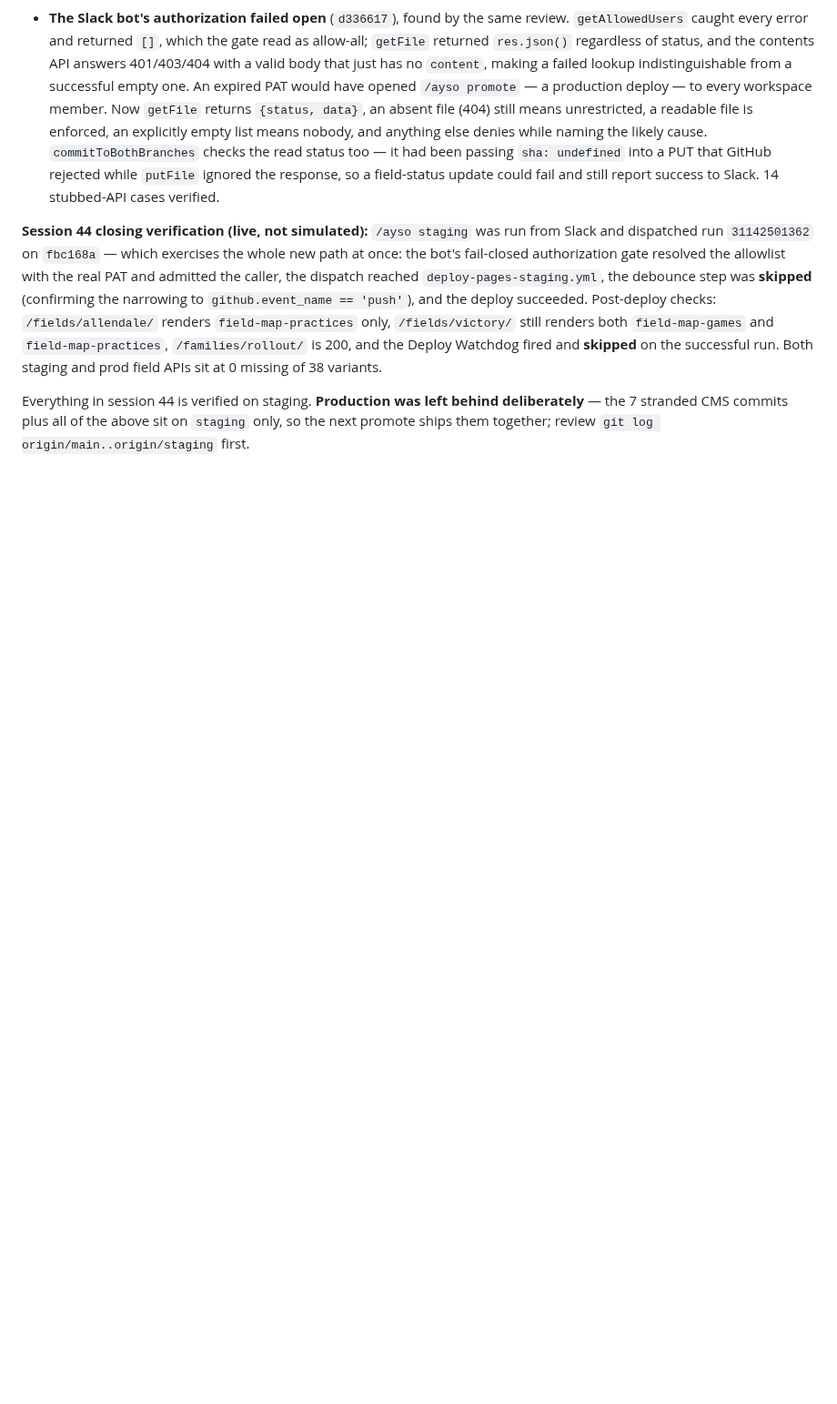
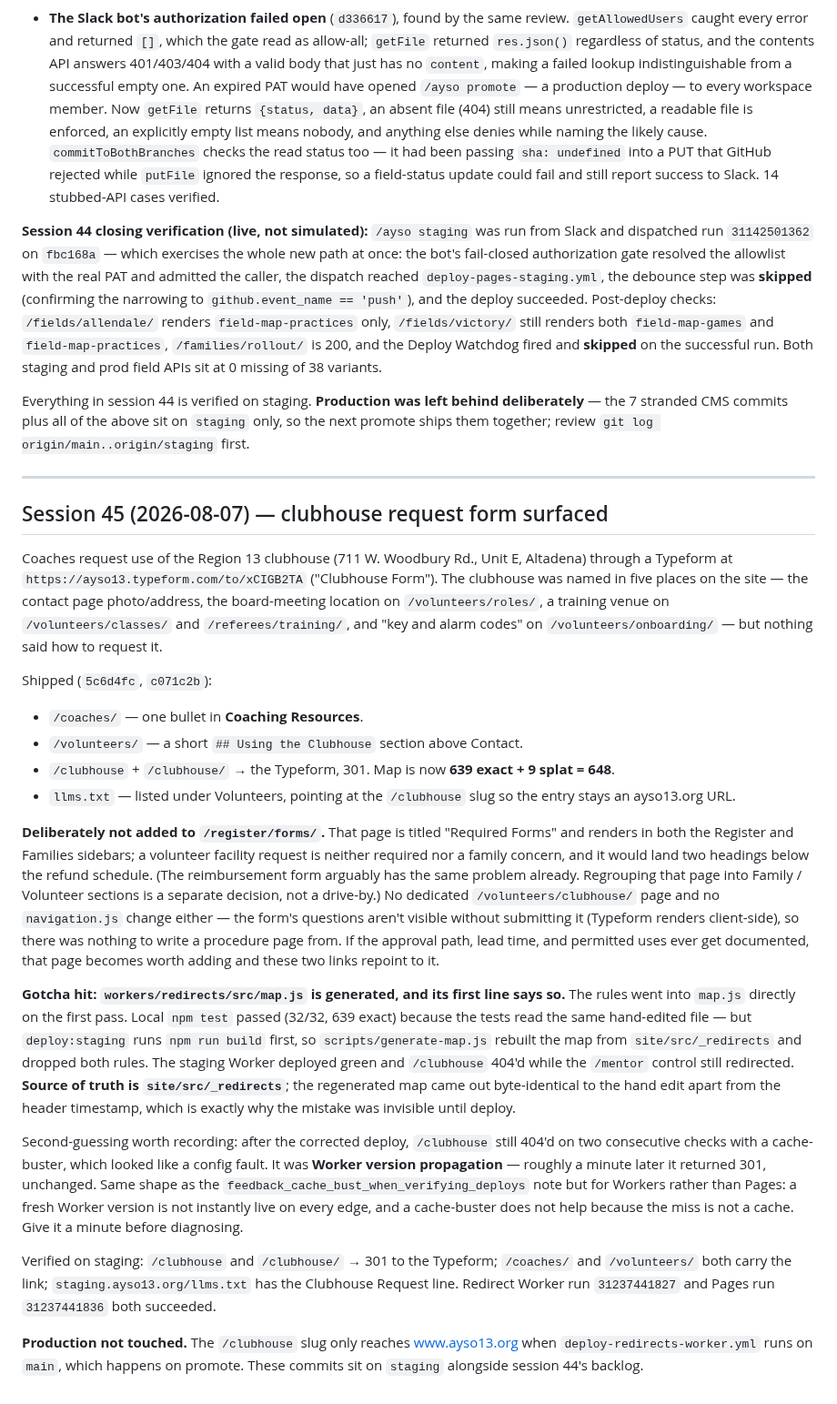
Before and after one commit to ayso-region-13/ayso-website, a Markdown page: claude-history.md, the part around the change. Shown at 91% size. Rendered like a GitHub page; blank space fills up the shorter version.

Commit message:
docs: record session 45 and the generated-map.js gotcha
CLAUDE.md's Workers bullet now warns that workers/redirects/src/map.js
is generated from site/src/_redirects. A hand-edit there passes local
npm test (the tests read the same file) and is then erased by
generate-map.js as the first step of the deploy, which is how the first
/clubhouse attempt deployed green and still 404'd.

Also records that a freshly deployed Worker version takes about a minute
to reach every edge, and that a cache-buster does not help because the
miss is not a cache.

Co-Authored-By: Claude Opus 5 (1M context) <noreply@anthropic.com>

```diff
--- a/claude-history.md
+++ b/claude-history.md
@@ -178,3 +178,26 @@ Classification lives in `.github/scripts/classify-silent-run.sh` (pure: three en
 **Session 44 closing verification (live, not simulated):** `/ayso staging` was run from Slack and dispatched run `31142501362` on `fbc168a` — which exercises the whole new path at once: the bot's fail-closed authorization gate resolved the allowlist with the real PAT and admitted the caller, the dispatch reached `deploy-pages-staging.yml`, the debounce step was **skipped** (confirming the narrowing to `github.event_name == 'push'`), and the deploy succeeded. Post-deploy checks: `/fields/allendale/` renders `field-map-practices` only, `/fields/victory/` still renders both `field-map-games` and `field-map-practices`, `/families/rollout/` is 200, and the Deploy Watchdog fired and **skipped** on the successful run. Both staging and prod field APIs sit at 0 missing of 38 variants.
 
 Everything in session 44 is verified on staging. **Production was left behind deliberately** — the 7 stranded CMS commits plus all of the above sit on `staging` only, so the next promote ships them together; review `git log origin/main..origin/staging` first.
+
+---
+
+## Session 45 (2026-08-07) — clubhouse request form surfaced
+
+Coaches request use of the Region 13 clubhouse (711 W. Woodbury Rd., Unit E, Altadena) through a Typeform at `https://ayso13.typeform.com/to/xCIGB2TA` ("Clubhouse Form"). The clubhouse was named in five places on the site — the contact page photo/address, the board-meeting location on `/volunteers/roles/`, a training venue on `/volunteers/classes/` and `/referees/training/`, and "key and alarm codes" on `/volunteers/onboarding/` — but nothing said how to request it.
+
+Shipped (`5c6d4fc`, `c071c2b`):
+
+- `/coaches/` — one bullet in **Coaching Resources**.
+- `/volunteers/` — a short `## Using the Clubhouse` section above Contact.
+- `/clubhouse` + `/clubhouse/` → the Typeform, 301. Map is now **639 exact + 9 splat = 648**.
+- `llms.txt` — listed under Volunteers, pointing at the `/clubhouse` slug so the entry stays an ayso13.org URL.
+
+**Deliberately not added to `/register/forms/`.** That page is titled "Required Forms" and renders in both the Register and Families sidebars; a volunteer facility request is neither required nor a family concern, and it would land two headings below the refund schedule. (The reimbursement form arguably has the same problem already. Regrouping that page into Family / Volunteer sections is a separate decision, not a drive-by.) No dedicated `/volunteers/clubhouse/` page and no `navigation.js` change either — the form's questions aren't visible without submitting it (Typeform renders client-side), so there was nothing to write a procedure page from. If the approval path, lead time, and permitted uses ever get documented, that page becomes worth adding and these two links repoint to it.
+
+**Gotcha hit: `workers/redirects/src/map.js` is generated, and its first line says so.** The rules went into `map.js` directly on the first pass. Local `npm test` passed (32/32, 639 exact) because the tests read the same hand-edited file — but `deploy:staging` runs `npm run build` first, so `scripts/generate-map.js` rebuilt the map from `site/src/_redirects` and dropped both rules. The staging Worker deployed green and `/clubhouse` 404'd while the `/mentor` control still redirected. **Source of truth is `site/src/_redirects`**; the regenerated map came out byte-identical to the hand edit apart from the header timestamp, which is exactly why the mistake was invisible until deploy.
+
+Second-guessing worth recording: after the corrected deploy, `/clubhouse` still 404'd on two consecutive checks with a cache-buster, which looked like a config fault. It was **Worker version propagation** — roughly a minute later it returned 301, unchanged. Same shape as the `feedback_cache_bust_when_verifying_deploys` note but for Workers rather than Pages: a fresh Worker version is not instantly live on every edge, and a cache-buster does not help because the miss is not a cache. Give it a minute before diagnosing.
+
+Verified on staging: `/clubhouse` and `/clubhouse/` → 301 to the Typeform; `/coaches/` and `/volunteers/` both carry the link; `staging.ayso13.org/llms.txt` has the Clubhouse Request line. Redirect Worker run `31237441827` and Pages run `31237441836` both succeeded.
+
+**Production not touched.** The `/clubhouse` slug only reaches www.ayso13.org when `deploy-redirects-worker.yml` runs on `main`, which happens on promote. These commits sit on `staging` alongside session 44's backlog.
```
Also changed, not shown: claude.md (+2 -2 lines).
